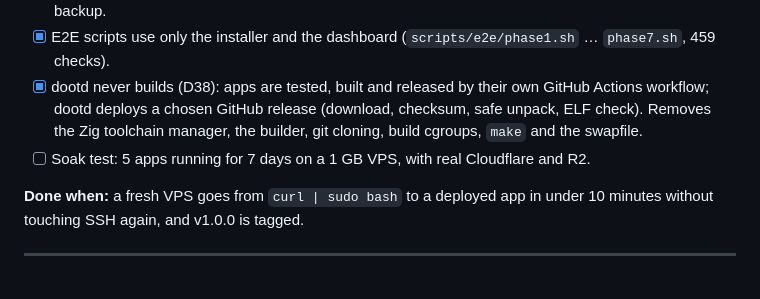
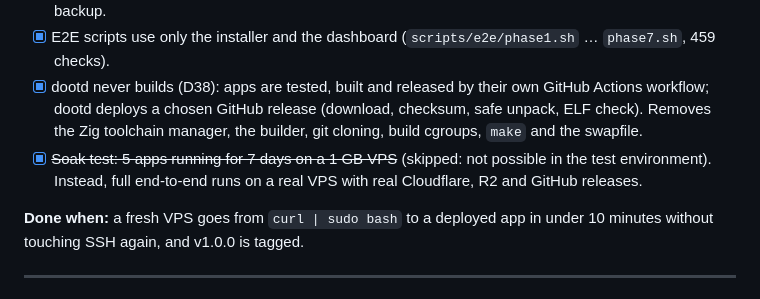
Before and after one commit to sumitwaani2/dootd, a Markdown page: docs/implementation-plan.md, the part around the change. Rendered like a GitHub page.

```diff
--- a/docs/implementation-plan.md
+++ b/docs/implementation-plan.md
@@ -117,7 +117,7 @@ The first pass of this phase added a CLI bootstrap (`dootd init`, `init --restor
 - [x] App name = repository name; bucket folder per app; Add app restores a chosen folder's newest backup.
 - [x] E2E scripts use only the installer and the dashboard (`scripts/e2e/phase1.sh` … `phase7.sh`, 459 checks).
 - [x] dootd never builds (D38): apps are tested, built and released by their own GitHub Actions workflow; dootd deploys a chosen GitHub release (download, checksum, safe unpack, ELF check). Removes the Zig toolchain manager, the builder, git cloning, build cgroups, `make` and the swapfile.
-- [ ] Soak test: 5 apps running for 7 days on a 1 GB VPS, with real Cloudflare and R2.
+- [x] ~~Soak test: 5 apps running for 7 days on a 1 GB VPS~~ (skipped: not possible in the test environment). Instead, full end-to-end runs on a real VPS with real Cloudflare, R2 and GitHub releases.
 
 **Done when:** a fresh VPS goes from `curl | sudo bash` to a deployed app in under 10 minutes without touching SSH again, and v1.0.0 is tagged.
 
```
Also changed, not shown: README.md (+1 -1 lines), 1 other file.
